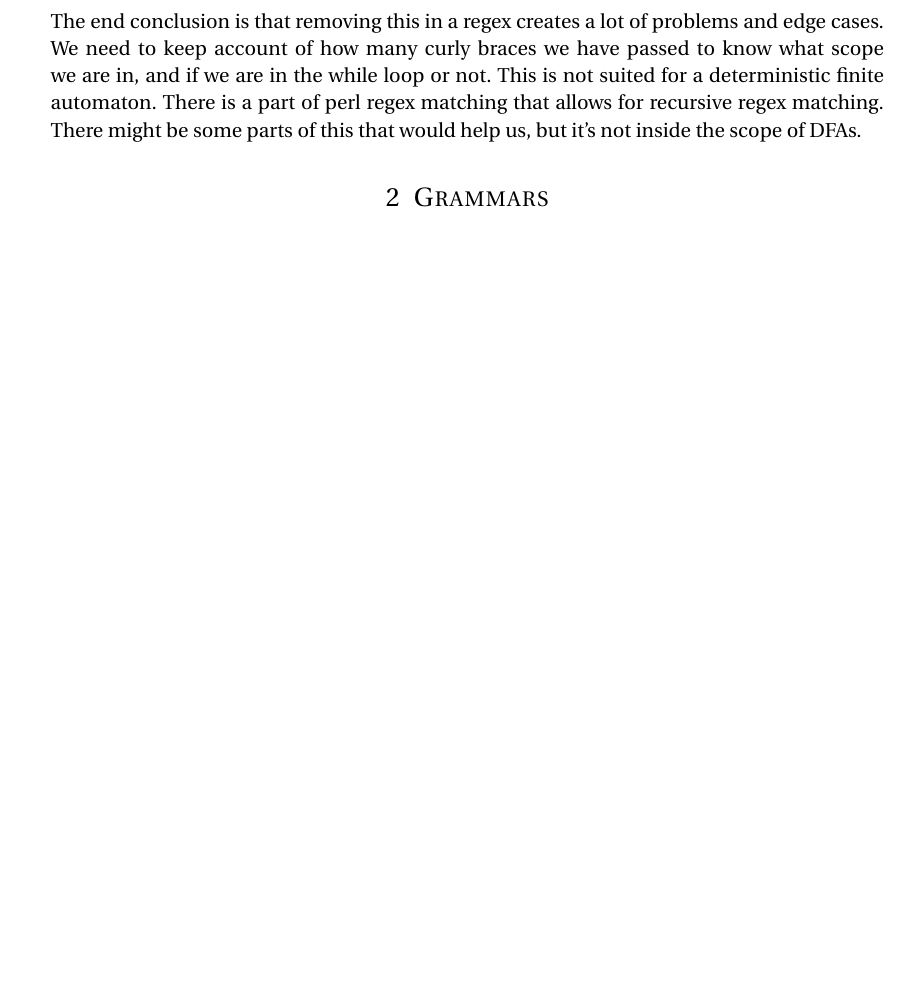
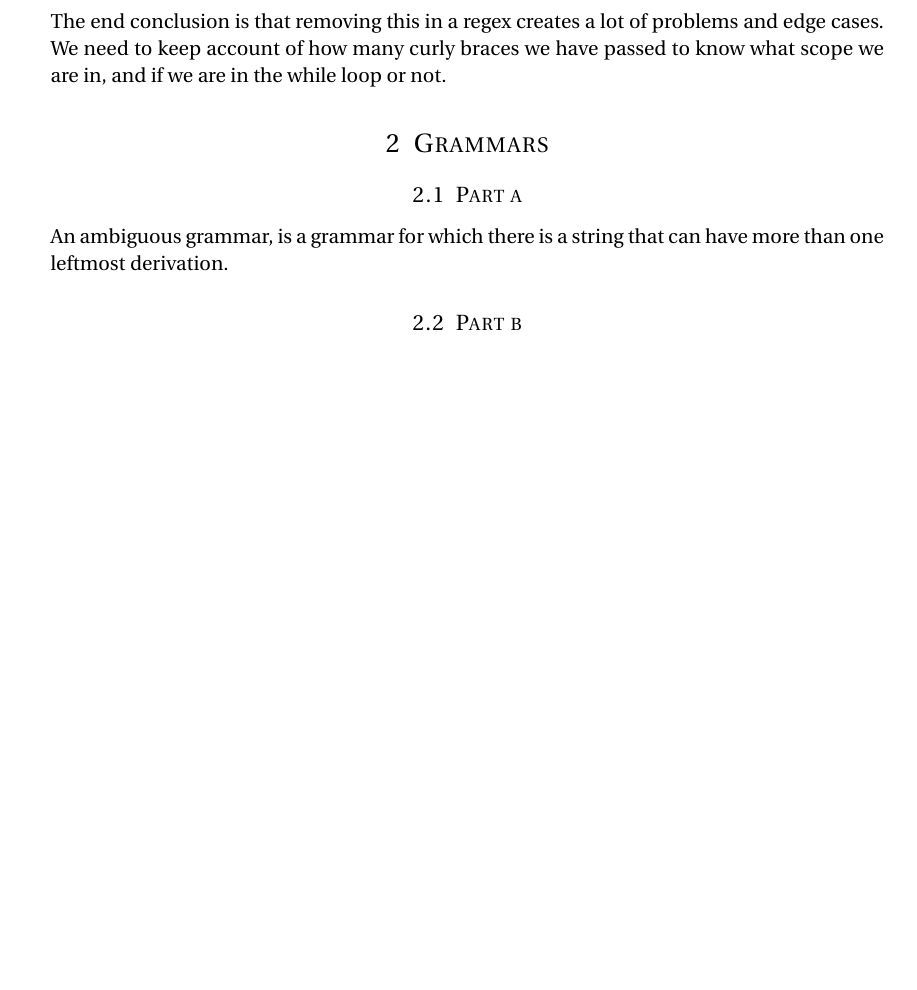
Before and after one commit to stianjensen/tdt4205, a LaTeX document (ps2/theory/report.tex): part of page 3 of 3, cut so that both start at the same text. Compiled offline with pdfLaTeX.

Commit message:
Add exercise 2 in theory

```diff
--- a/ps2/theory/report.tex
+++ b/ps2/theory/report.tex
@@ -267,12 +267,21 @@ int main() {
 }
 \end{lstlisting}
 
-The end conclusion is that removing this in a regex creates a lot of problems and edge cases. We need to keep account of how many curly braces we have passed to know what scope we are in, and if we are in the while loop or not. This is not suited for a deterministic finite automaton. There is a part of perl regex matching that allows for recursive regex matching. There might be some parts of this that would help us, but it's not inside the scope of DFAs.
+The end conclusion is that removing this in a regex creates a lot of problems and edge cases. We need to keep account of how many curly braces we have passed to know what scope we are in, and if we are in the while loop or not.
 %----------------------------------------------------------------------------------------
 % PROBLEM 2
 %----------------------------------------------------------------------------------------
 
 \section{Grammars}
+
+\subsection{Part a}
+
+An ambiguous grammar, is a grammar for which there is a string that can have more than one leftmost derivation.
+
+\subsection{Part b}
+
+
+
 %----------------------------------------------------------------------------------------
 
 \end{document}
```
